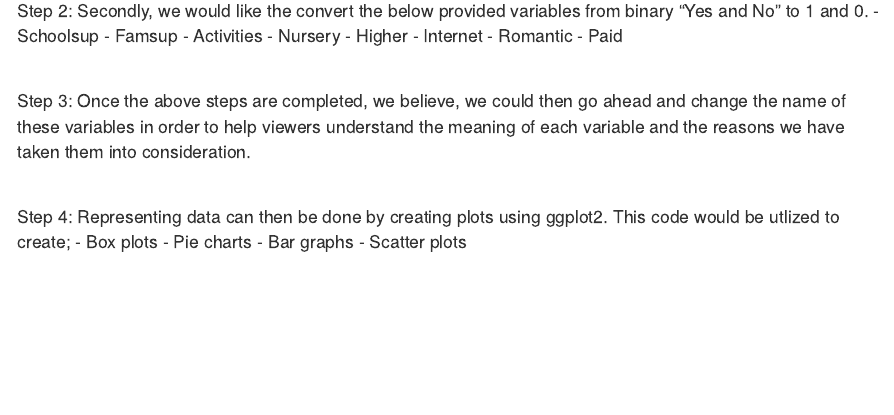
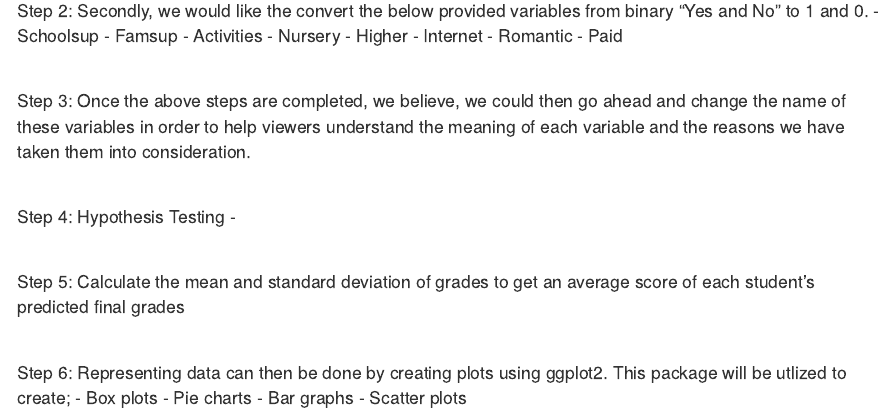
Before and after one commit to klmadson/DS202GroupProject, an R Markdown document (FinalDataProjectOutline.Rmd): the page in a window 1100 px wide, from 1280 px down. Rendered offline with R 4.5, knitr and Pandoc, with nearby package versions.

Commit message:
Update FinalDataProjectOutline.Rmd

```diff
--- a/FinalDataProjectOutline.Rmd
+++ b/FinalDataProjectOutline.Rmd
@@ -53,7 +53,11 @@ Note that the `echo = FALSE` parameter was added to the code chunk to prevent pr
 
 > Step 3: Once the above steps are completed, we believe, we could then go ahead and change the name of these variables in order to help viewers understand the meaning of each variable and the reasons we have taken them into consideration.
 
-> Step 4: Representing data can then be done by creating plots using ggplot2. This code would be utlized to create;
+> Step 4: Hypothesis Testing -
+
+> Step 5: Calculate the mean and standard deviation of grades to get an average score of each student's predicted final grades
+
+> Step 6: Representing data can then be done by creating plots using ggplot2. This package will be utlized to create;
 - Box plots
 - Pie charts
 - Bar graphs
```
